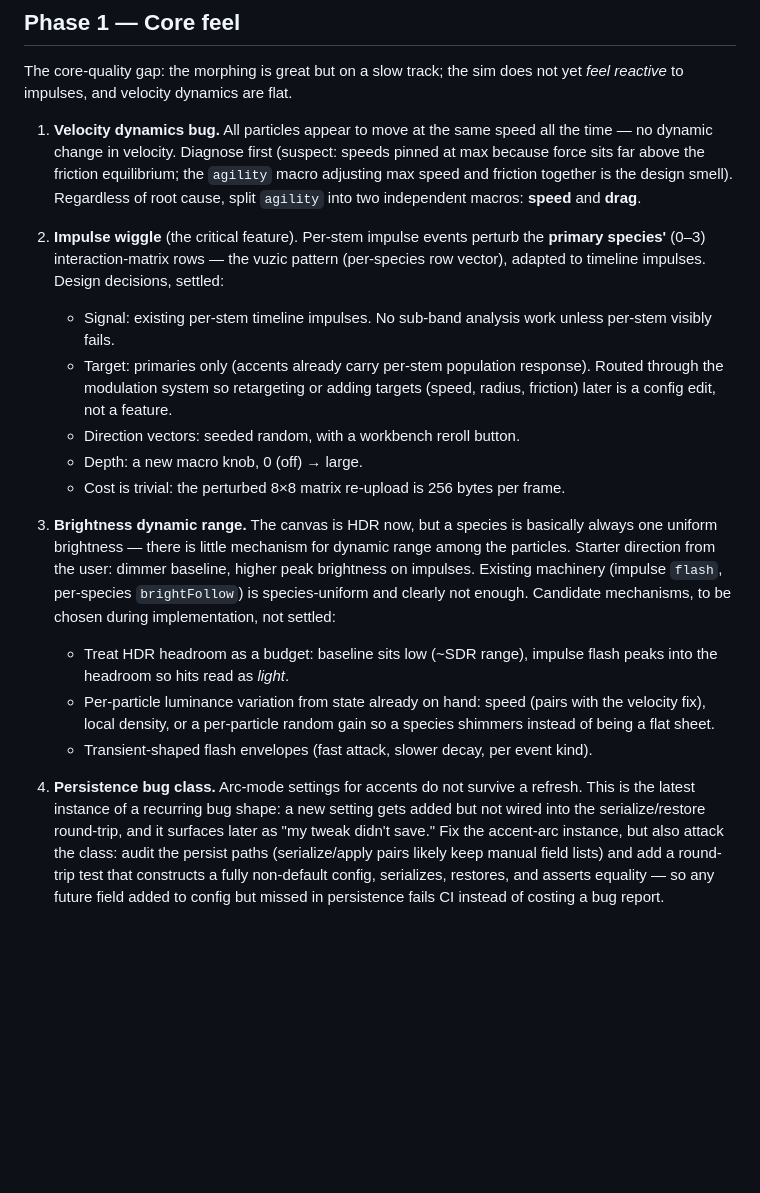
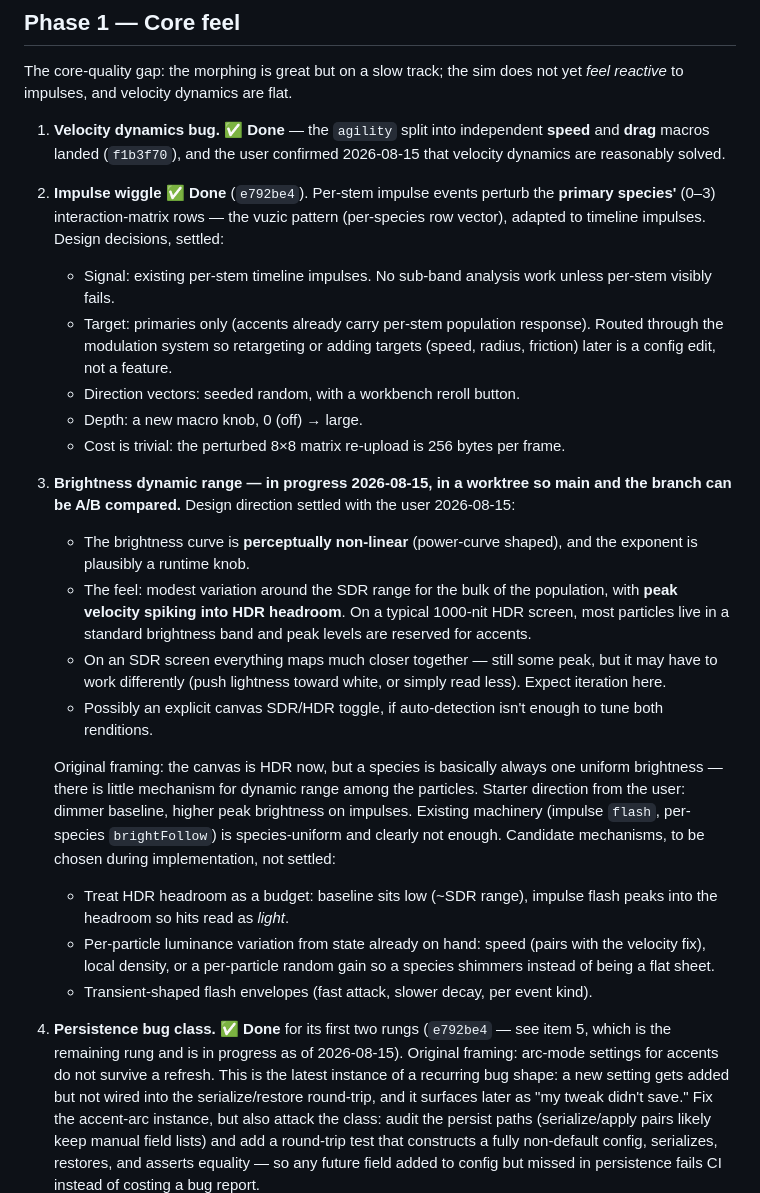
Before and after one commit to wryskware/vuzic, a Markdown page: docs/roadmap.md, the part around one of its changes. Drawn GitHub-style; blank space fills up the shorter version.

```diff
--- a/docs/roadmap.md
+++ b/docs/roadmap.md
@@ -15,13 +15,11 @@ work.
 The core-quality gap: the morphing is great but on a slow track; the sim
 does not yet *feel reactive* to impulses, and velocity dynamics are flat.
 
-1. **Velocity dynamics bug.** All particles appear to move at the same
-   speed all the time — no dynamic change in velocity. Diagnose first
-   (suspect: speeds pinned at max because force sits far above the
-   friction equilibrium; the `agility` macro adjusting max speed and
-   friction together is the design smell). Regardless of root cause,
-   split `agility` into two independent macros: **speed** and **drag**.
-2. **Impulse wiggle** (the critical feature). Per-stem impulse events
+1. **Velocity dynamics bug.** ✅ **Done** — the `agility` split into
+   independent **speed** and **drag** macros landed (`f1b3f70`), and the
+   user confirmed 2026-08-15 that velocity dynamics are reasonably
+   solved.
+2. **Impulse wiggle** ✅ **Done** (`e792be4`). Per-stem impulse events
    perturb the **primary species'** (0–3) interaction-matrix rows —
    the vuzic pattern (per-species row vector), adapted to timeline
    impulses. Design decisions, settled:
@@ -35,7 +33,22 @@ does not yet *feel reactive* to impulses, and velocity dynamics are flat.
    - Depth: a new macro knob, 0 (off) → large.
    - Cost is trivial: the perturbed 8×8 matrix re-upload is 256 bytes
      per frame.
-3. **Brightness dynamic range.** The canvas is HDR now, but a species is
+3. **Brightness dynamic range — in progress 2026-08-15, in a worktree so
+   main and the branch can be A/B compared.** Design direction settled
+   with the user 2026-08-15:
+   - The brightness curve is **perceptually non-linear** (power-curve
+     shaped), and the exponent is plausibly a runtime knob.
+   - The feel: modest variation around the SDR range for the bulk of
+     the population, with **peak velocity spiking into HDR headroom**.
+     On a typical 1000-nit HDR screen, most particles live in a
+     standard brightness band and peak levels are reserved for accents.
+   - On an SDR screen everything maps much closer together — still some
+     peak, but it may have to work differently (push lightness toward
+     white, or simply read less). Expect iteration here.
+   - Possibly an explicit canvas SDR/HDR toggle, if auto-detection
+     isn't enough to tune both renditions.
+
+   Original framing: the canvas is HDR now, but a species is
    basically always one uniform brightness — there is little mechanism
    for dynamic range among the particles. Starter direction from the
    user: dimmer baseline, higher peak brightness on impulses. Existing
@@ -50,7 +63,10 @@ does not yet *feel reactive* to impulses, and velocity dynamics are flat.
      flat sheet.
    - Transient-shaped flash envelopes (fast attack, slower decay,
      per event kind).
-4. **Persistence bug class.** Arc-mode settings for accents do not
+4. **Persistence bug class.** ✅ **Done** for its first two rungs
+   (`e792be4` — see item 5, which is the remaining rung and is in
+   progress as of 2026-08-15). Original framing: arc-mode settings for
+   accents do not
    survive a refresh. This is the latest instance of a recurring bug
    shape: a new setting gets added but not wired into the
    serialize/restore round-trip, and it surfaces later as "my tweak
```
Also changed, not shown: other parts of docs/roadmap.md (+38 -18 lines), docs/handoffs/explorer-rebuild.md (added, +100 -0 lines), docs/handoffs/keybindings.md (added, +75 -0 lines).
